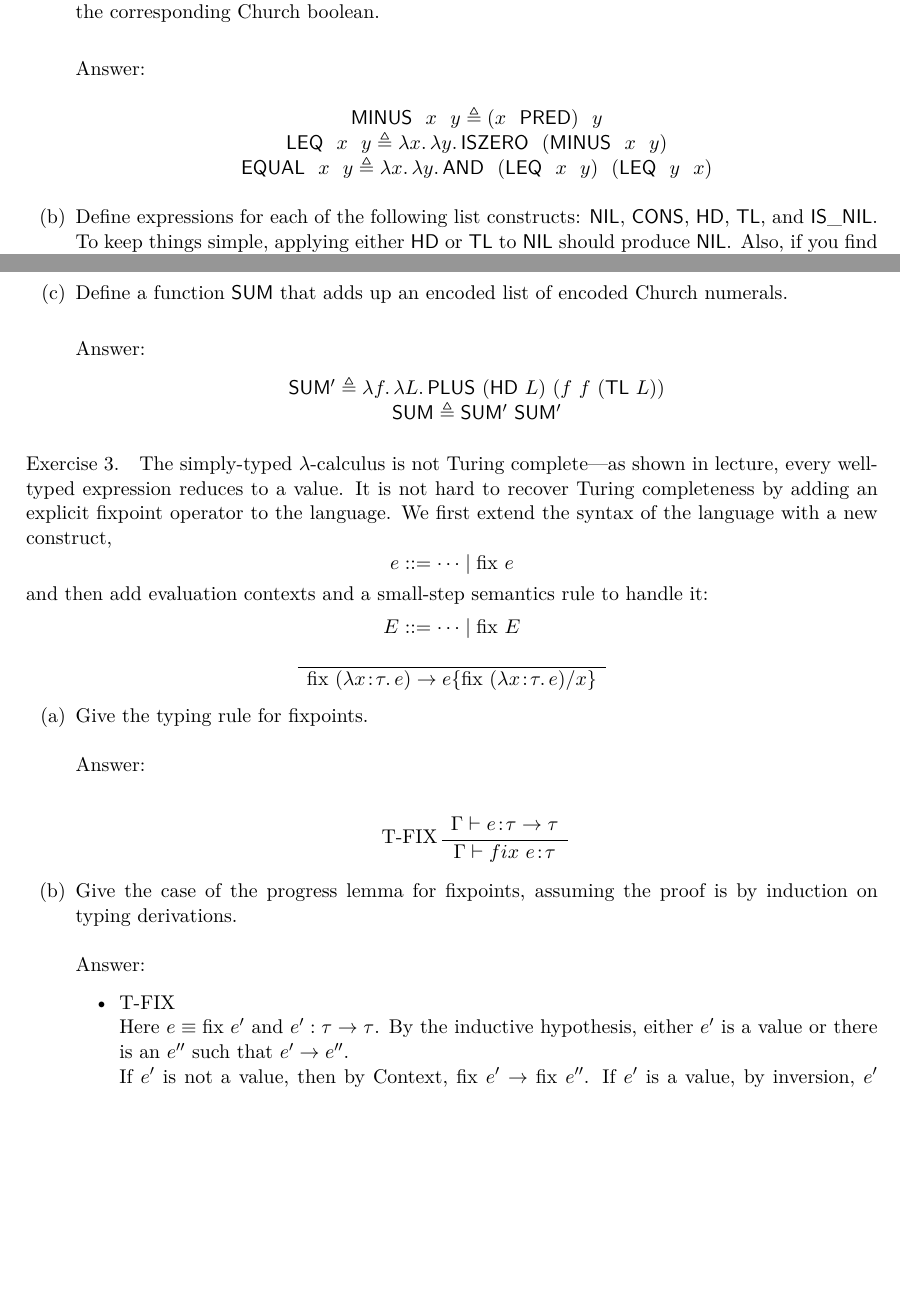
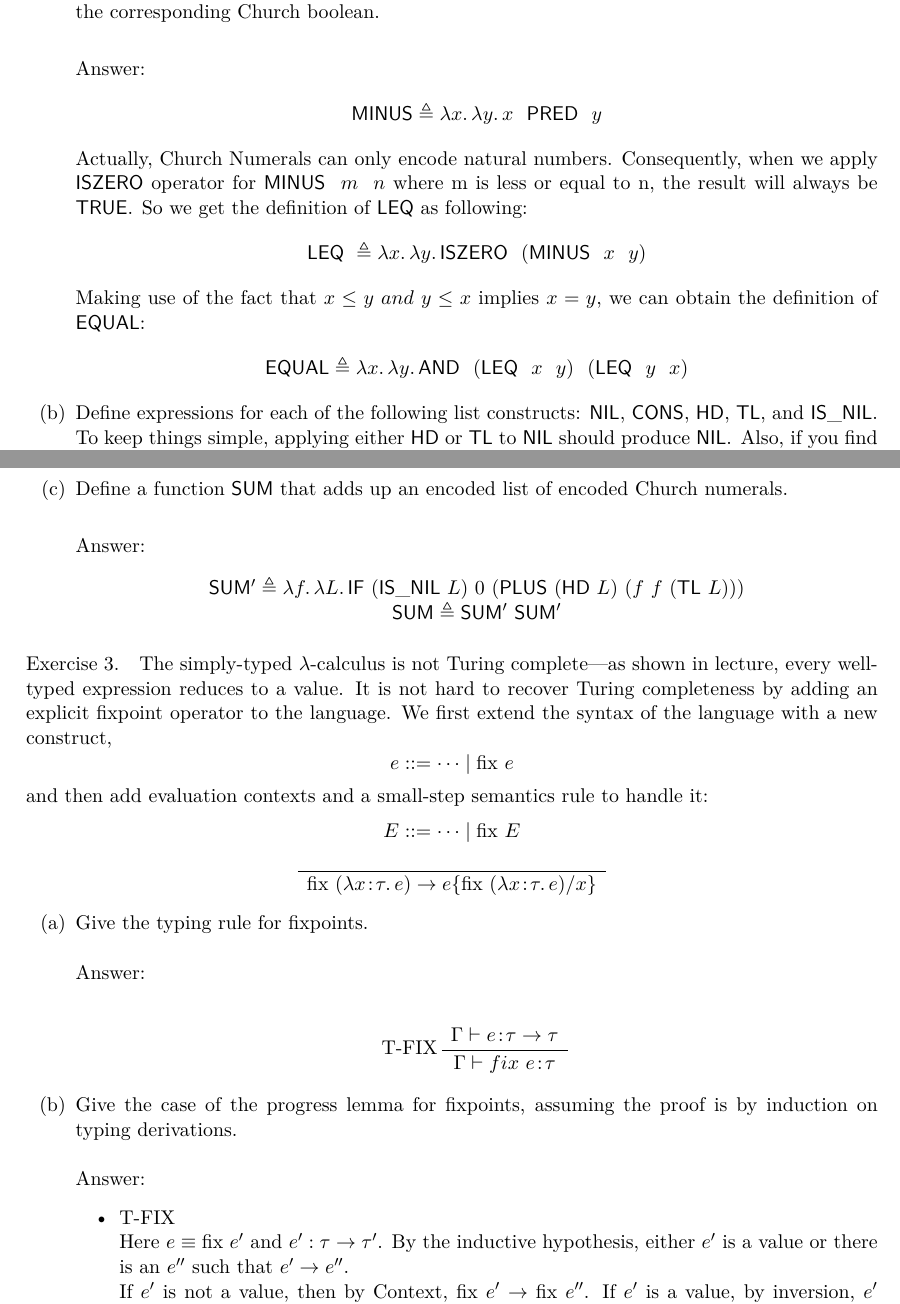
Before and after one commit to ChrisXu1006/PLPROJECT, a LaTeX problem sheet (HW6/homework/homework06.tex): two parts of pages 1 and 2 of 3, joined at a grey line, cut so that both start at the same text, the shorter picture padded with empty space. Compiled offline with XeLaTeX; a missing font is replaced by an installed copy or a similar font.

Commit message:
Fix some errors

```diff
--- a/HW6/homework/homework06.tex
+++ b/HW6/homework/homework06.tex
@@ -55,9 +55,15 @@ $\lambda$-calculus.
 
 \noindent \textbf{Answer:}
 \begin{center}
-	$\nm{MINUS} \ \ x \ \ y \triangleq ( x \ \ \nm{PRED}) \ \ y$\\
-	$\nm{LEQ} \ \ x \ \ y \triangleq \lam{x}{\lam{y}{\nm{ISZERO} \ \ (\nm{MINUS} \ \ x \ \ y)}}$
-	$\nm{EQUAL} \ \ x \ \ y \triangleq \lam{x}{\lam{y}{\nm{AND} \ \ (\nm{LEQ} \ \ x \ \ y) \ \ (\nm{LEQ} \ \ y \ \ x)}}$
+	$\nm{MINUS} \triangleq \lam{x}{\lam{y}{x \ \ \nm{PRED} \ \ y}}$\\
+\end{center}
+\noindent Actually, Church Numerals can only encode natural numbers. Consequently, when we apply $\nm{ISZERO}$ operator for $\nm{MINUS} \ \ m \ \ n$ where m is less or equal to n, the result will always be \nm{TRUE}. So we get the definition of $\nm{LEQ}$ as following:
+\begin{center}
+	$\nm{LEQ} \ \triangleq \lam{x}{\lam{y}{\nm{ISZERO} \ \ (\nm{MINUS} \ \ x \ \ y)}}$\\
+\end{center}
+\noindent Making use of the fact that $x \leq y \ and \ y \leq x$ implies $x = y$, we can obtain the definition of \nm{EQUAL}:
+\begin{center}
+	$\nm{EQUAL} \triangleq \lam{x}{\lam{y}{\nm{AND} \ \ (\nm{LEQ} \ \ x \ \ y) \ \ (\nm{LEQ} \ \ y \ \ x)}}$
 \end{center}
 \item Define expressions for each of the
   following list constructs: $\nm{NIL}$, $\nm{CONS}$, $\nm{HD}$,
@@ -79,7 +85,7 @@ $\lambda$-calculus.
 
 \noindent \textbf{Answer:}
 \begin{center}
-	$\nm{SUM'} \triangleq \lam{f}\lam{L}{\nm{PLUS}~(\nm{HD}~L)~(f~f~(\nm{TL}~L))}$\\
+	$\nm{SUM'} \triangleq \lam{f}\lam{L}{\nm{IF}~(\nm{IS\_NIL}~L)~0~(\nm{PLUS}~(\nm{HD}~L)~(f~f~(\nm{TL}~L)))}$\\
 	$\nm{SUM} \triangleq \nm{SUM'}~\nm{SUM'}$
 \end{center}
 \end{enumerate}
@@ -117,7 +123,7 @@ $E ::= \dots \mid \typ{fix}~E$
 \textbf{Answer:}
 	\begin{itemize}
 		\item T-FIX \newline
-		Here $e \equiv \typ{fix}\ e'$ and $e':\tau \stepsone \tau$. By the inductive hypothesis, either $e'$ is a value
+		Here $e \equiv \typ{fix}\ e'$ and $e':\tau \stepsone \tau'$. By the inductive hypothesis, either $e'$ is a value
 		or there is an $e''$ such that $e' \stepsone e''$.
 		\newline
 		If $e'$ is not a value, then by \rulename{Context}, $\typ{fix}\ e' \stepsone \typ{fix}\ e''$. If $e'$ is a
```
